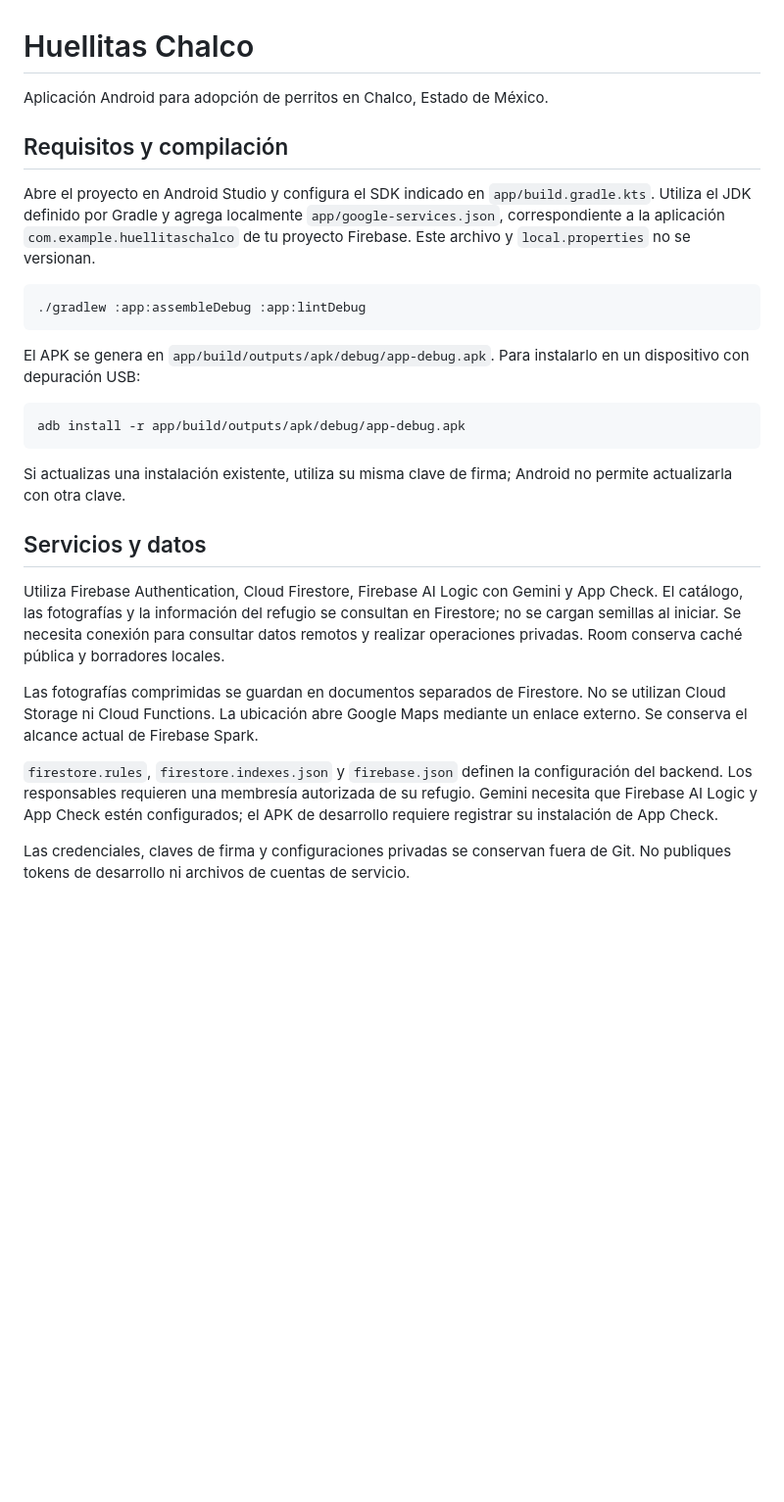
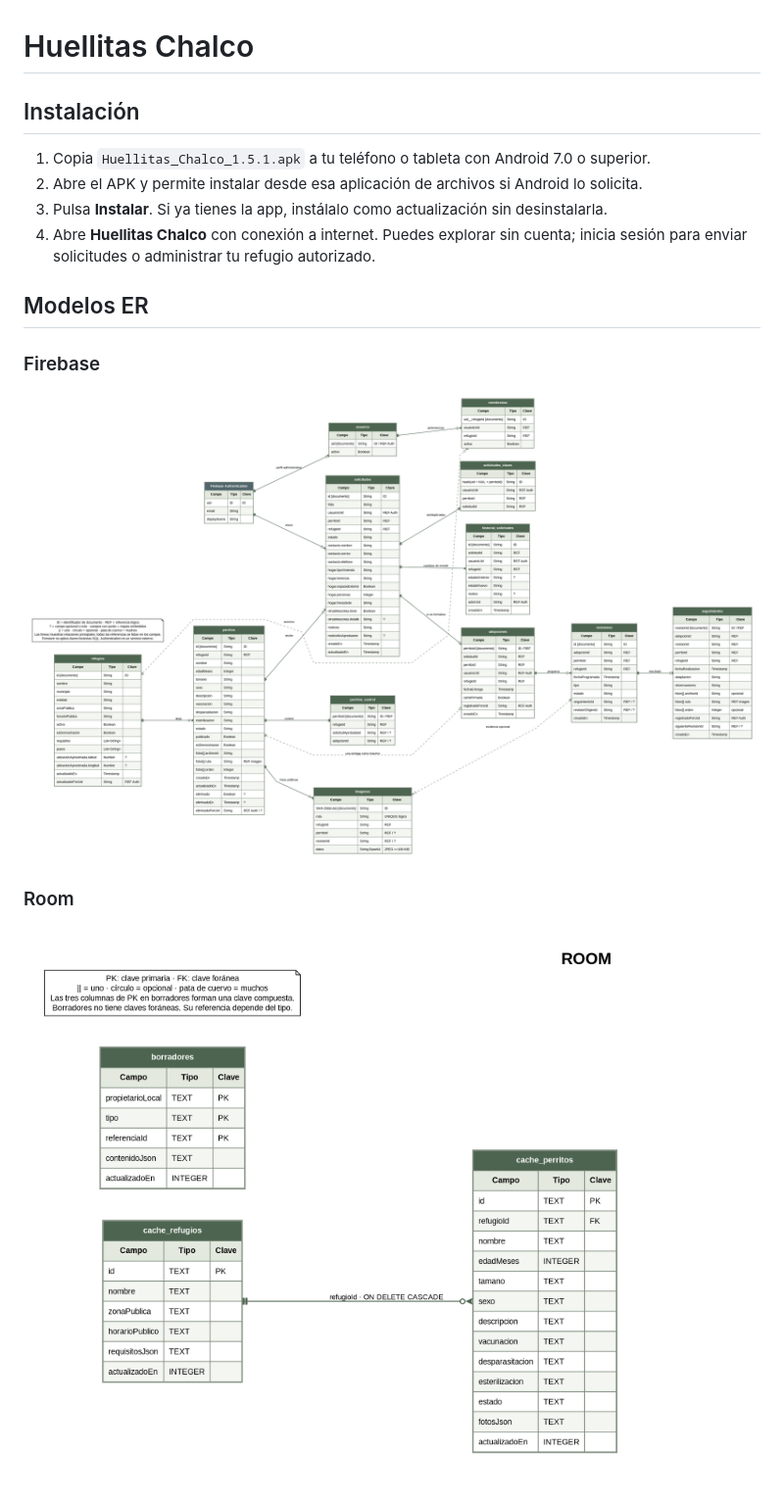
Before and after one commit to Hiuvek/Huellitas_chalco_code-, a Markdown page: README.md, the part around the change. Shown at 98% size. Drawn GitHub-style; pictures changed too: modelos/ER_Firebase.png (added), modelos/ER_Room.png (added); blank space fills up the shorter version.

````diff
--- a/README.md
+++ b/README.md
@@ -1,29 +1,18 @@
 # Huellitas Chalco
 
-Aplicación Android para adopción de perritos en Chalco, Estado de México.
+## Instalación
 
-## Requisitos y compilación
+1. Copia `Huellitas_Chalco_1.5.1.apk` a tu teléfono o tableta con Android 7.0 o superior.
+2. Abre el APK y permite instalar desde esa aplicación de archivos si Android lo solicita.
+3. Pulsa **Instalar**. Si ya tienes la app, instálalo como actualización sin desinstalarla.
+4. Abre **Huellitas Chalco** con conexión a internet. Puedes explorar sin cuenta; inicia sesión para enviar solicitudes o administrar tu refugio autorizado.
 
-Abre el proyecto en Android Studio y configura el SDK indicado en `app/build.gradle.kts`. Utiliza el JDK definido por Gradle y agrega localmente `app/google-services.json`, correspondiente a la aplicación `com.example.huellitaschalco` de tu proyecto Firebase. Este archivo y `local.properties` no se versionan.
+## Modelos ER
 
-```sh
-./gradlew :app:assembleDebug :app:lintDebug
-```
+### Firebase
 
-El APK se genera en `app/build/outputs/apk/debug/app-debug.apk`. Para instalarlo en un dispositivo con depuración USB:
+![Modelo ER de Firebase](modelos/ER_Firebase.png)
 
-```sh
-adb install -r app/build/outputs/apk/debug/app-debug.apk
-```
+### Room
 
-Si actualizas una instalación existente, utiliza su misma clave de firma; Android no permite actualizarla con otra clave.
-
-## Servicios y datos
-
-Utiliza Firebase Authentication, Cloud Firestore, Firebase AI Logic con Gemini y App Check. El catálogo, las fotografías y la información del refugio se consultan en Firestore; no se cargan semillas al iniciar. Se necesita conexión para consultar datos remotos y realizar operaciones privadas. Room conserva caché pública y borradores locales.
-
-Las fotografías comprimidas se guardan en documentos separados de Firestore. No se utilizan Cloud Storage ni Cloud Functions. La ubicación abre Google Maps mediante un enlace externo. Se conserva el alcance actual de Firebase Spark.
-
-`firestore.rules`, `firestore.indexes.json` y `firebase.json` definen la configuración del backend. Los responsables requieren una membresía autorizada de su refugio. Gemini necesita que Firebase AI Logic y App Check estén configurados; el APK de desarrollo requiere registrar su instalación de App Check.
-
-Las credenciales, claves de firma y configuraciones privadas se conservan fuera de Git. No publiques tokens de desarrollo ni archivos de cuentas de servicio.
+![Modelo ER de Room](modelos/ER_Room.png)
````
Also changed, not shown: 3 other files.
